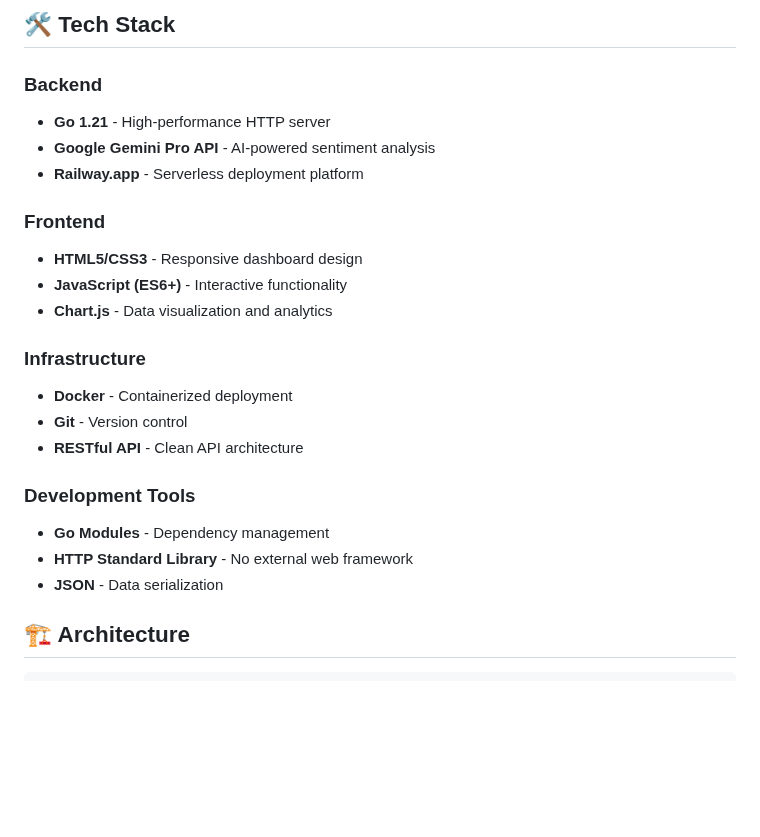
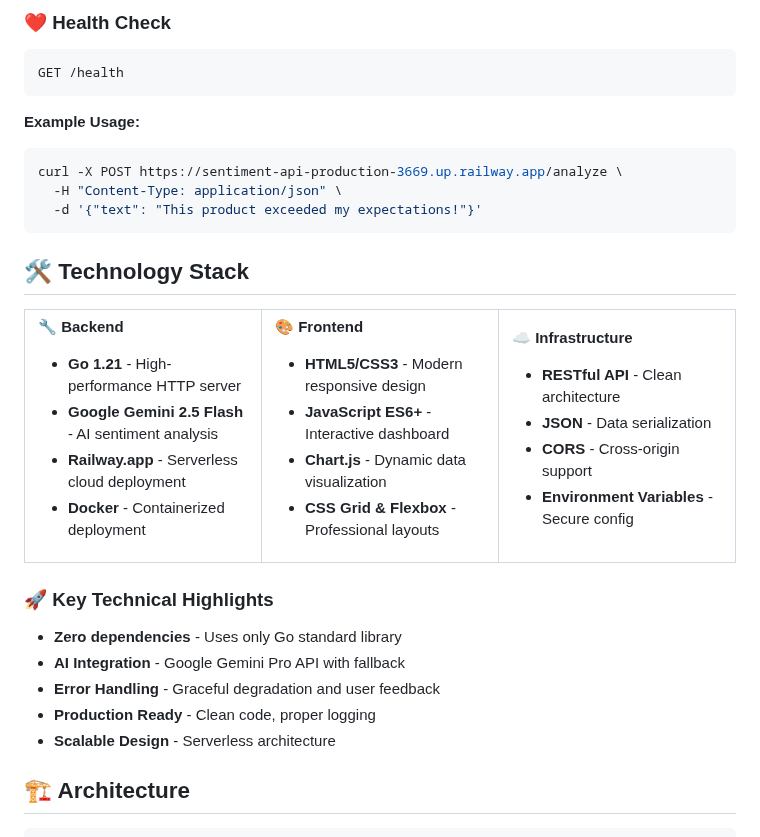
Before and after one commit to nabiilNajm26/sentiment-api, a Markdown page: README.md, the part around one of its changes. Rendered like a GitHub page; blank space fills up the shorter version.

````diff
--- a/README.md
+++ b/README.md
@@ -55,25 +90,56 @@ Returns server status and API information.
 
-## 🛠️ Tech Stack
+### ❤️ Health Check
+```bash
+GET /health
+```
 
-### Backend
+**Example Usage:**
+```bash
+curl -X POST https://sentiment-api-production-3669.up.railway.app/analyze \
+  -H "Content-Type: application/json" \
+  -d '{"text": "This product exceeded my expectations!"}'
+```
+
+## 🛠️ Technology Stack
+
+<table>
+<tr>
+<td valign="top" width="33%">
+
+**🔧 Backend**
 - **Go 1.21** - High-performance HTTP server
-- **Google Gemini Pro API** - AI-powered sentiment analysis
-- **Railway.app** - Serverless deployment platform
+- **Google Gemini 2.5 Flash** - AI sentiment analysis
+- **Railway.app** - Serverless cloud deployment
+- **Docker** - Containerized deployment
 
-### Frontend
-- **HTML5/CSS3** - Responsive dashboard design
-- **JavaScript (ES6+)** - Interactive functionality
-- **Chart.js** - Data visualization and analytics
+</td>
+<td valign="top" width="33%">
 
-### Infrastructure
-- **Docker** - Containerized deployment
-- **Git** - Version control
-- **RESTful API** - Clean API architecture
+**🎨 Frontend**
+- **HTML5/CSS3** - Modern responsive design
+- **JavaScript ES6+** - Interactive dashboard
+- **Chart.js** - Dynamic data visualization
+- **CSS Grid & Flexbox** - Professional layouts
 
-### Development Tools
-- **Go Modules** - Dependency management
-- **HTTP Standard Library** - No external web framework
+</td>
+<td valign="top" width="33%">
+
+**☁️ Infrastructure**
+- **RESTful API** - Clean architecture
 - **JSON** - Data serialization
+- **CORS** - Cross-origin support
+- **Environment Variables** - Secure config
+
+</td>
+</tr>
+</table>
+
+### 🚀 Key Technical Highlights
+- **Zero dependencies** - Uses only Go standard library
+- **AI Integration** - Google Gemini Pro API with fallback
+- **Error Handling** - Graceful degradation and user feedback
+- **Production Ready** - Clean code, proper logging
+- **Scalable Design** - Serverless architecture
 
 ## 🏗️ Architecture
 
````
Also changed, not shown: other parts of README.md (+109 -28 lines).
